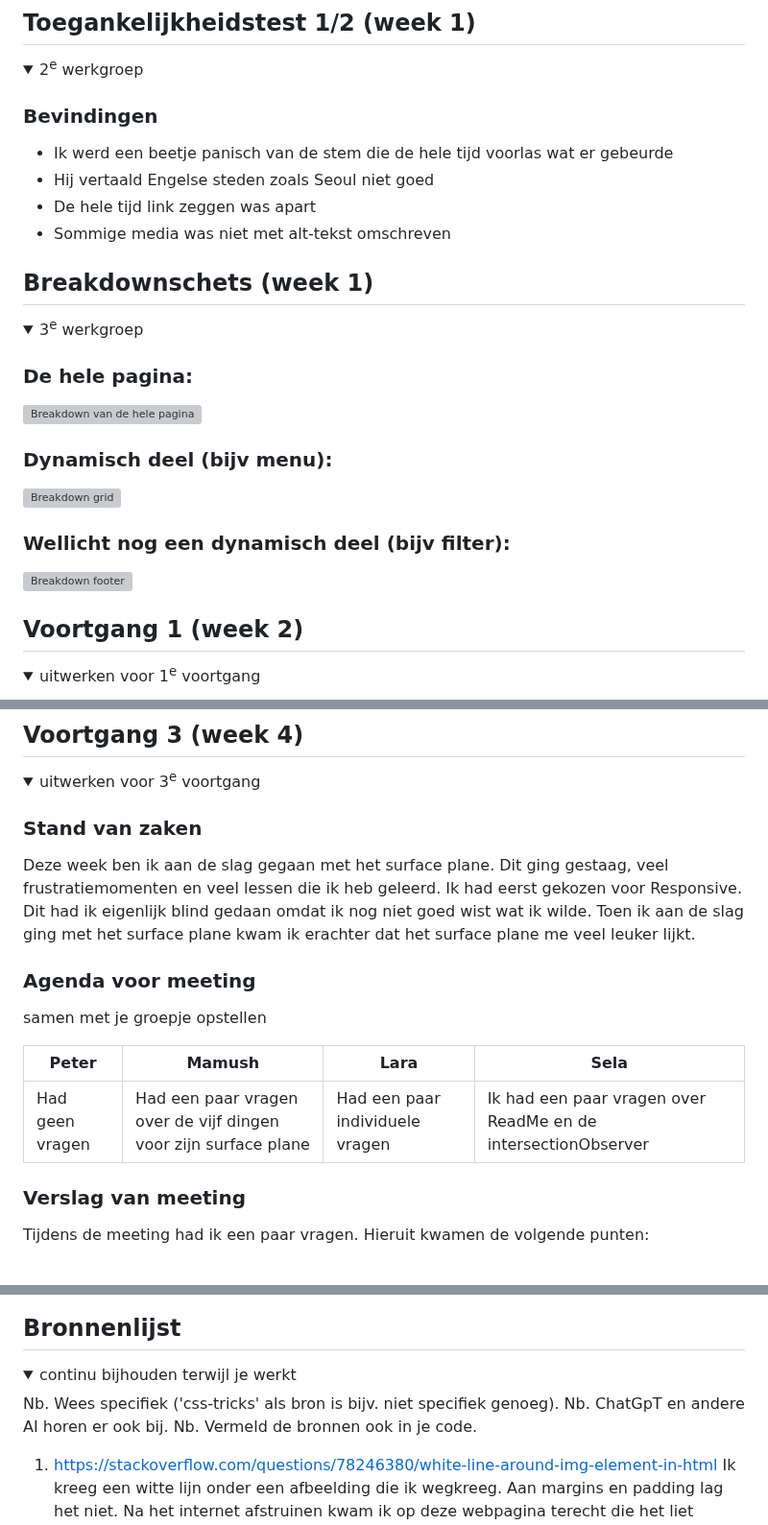
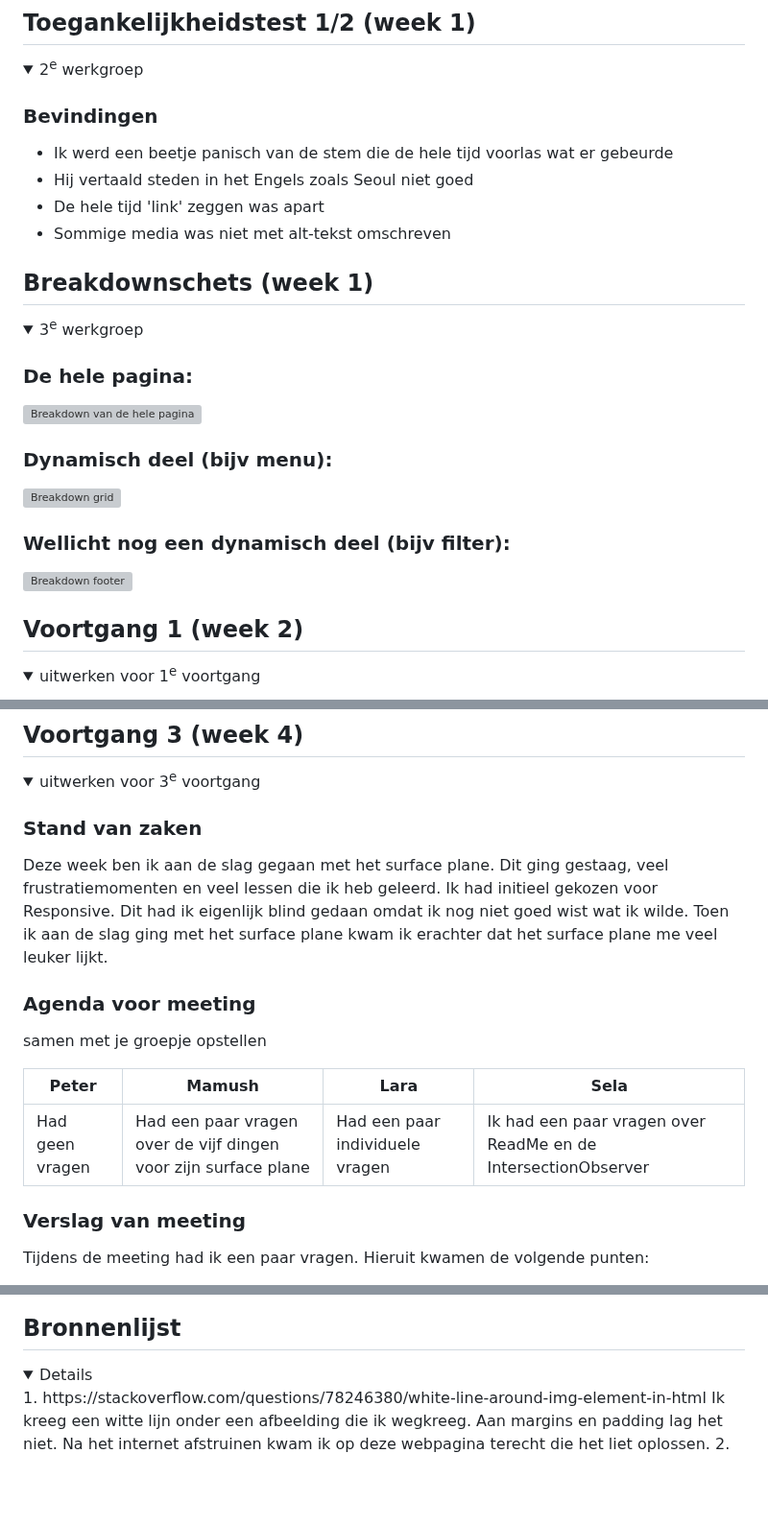
Before and after one commit to selavanvreeswijk/fed, a Markdown page: README.md, 3 parts joined by grey strips. Shown at 96% size. GitHub-like rendering; folded sections open; blank space fills up the shorter version; grey boxes are pictures that could not be loaded.

Commit message:
readme veranderingen

```diff
--- a/README.md
+++ b/README.md
@@ -54,8 +54,8 @@
 
   ### Bevindingen
   - Ik werd een beetje panisch van de stem die de hele tijd voorlas wat er gebeurde
-  - Hij vertaald Engelse steden zoals Seoul niet goed
-  - De hele tijd link zeggen was apart
+  - Hij vertaald steden in het Engels zoals Seoul niet goed
+  - De hele tijd 'link' zeggen was apart
   - Sommige media was niet met alt-tekst omschreven
 </details>
 
@@ -169,14 +168,14 @@
   <summary>uitwerken voor 3<sup>e</sup> voortgang</summary>
 
   ### Stand van zaken
-  Deze week ben ik aan de slag gegaan met het surface plane. Dit ging gestaag, veel frustratiemomenten en veel lessen die ik heb geleerd. Ik had eerst gekozen voor Responsive. Dit had ik eigenlijk blind gedaan omdat ik nog niet goed wist wat ik wilde. Toen ik aan de slag ging met het surface plane kwam ik erachter dat het surface plane me veel leuker lijkt.
+  Deze week ben ik aan de slag gegaan met het surface plane. Dit ging gestaag, veel frustratiemomenten en veel lessen die ik heb geleerd. Ik had initieel gekozen voor Responsive. Dit had ik eigenlijk blind gedaan omdat ik nog niet goed wist wat ik wilde. Toen ik aan de slag ging met het surface plane kwam ik erachter dat het surface plane me veel leuker lijkt.
 
   ### Agenda voor meeting
   samen met je groepje opstellen
 
   | Peter    | Mamush         | Lara    | Sela   |
   | ---            | ---                | ---          | ---              |
-  | Had geen vragen           | Had een paar vragen over de vijf dingen voor zijn surface plane                | Had een paar individuele vragen         | Ik had een paar vragen over ReadMe en de intersectionObserver              |
+  | Had geen vragen           | Had een paar vragen over de vijf dingen voor zijn surface plane                | Had een paar individuele vragen         | Ik had een paar vragen over ReadMe en de IntersectionObserver              |
 
 
   ### Verslag van meeting
@@ -219,12 +218,6 @@
 ## Bronnenlijst
 
 <details open>
-  <summary>continu bijhouden terwijl je werkt</summary>
-
-  Nb. Wees specifiek ('css-tricks' als bron is bijv. niet specifiek genoeg).
-  Nb. ChatGpT en andere AI horen er ook bij.
-  Nb. Vermeld de bronnen ook in je code.
-
   1. https://stackoverflow.com/questions/78246380/white-line-around-img-element-in-html
   Ik kreeg een witte lijn onder een afbeelding die ik wegkreeg. Aan margins en padding lag het niet. Na het internet afstruinen kwam ik op deze webpagina terecht die het liet oplossen.
   2. https://fontawesome.com/icons/facebook?f=brands&s=solid
```
Also changed, not shown: other parts of README.md (+6 -7 lines).
